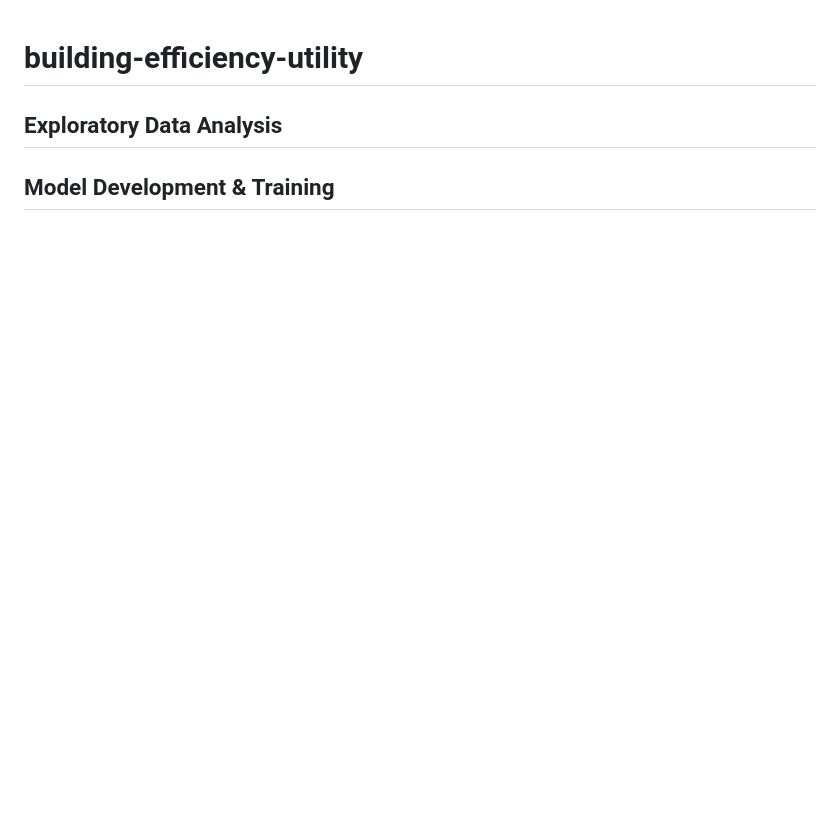
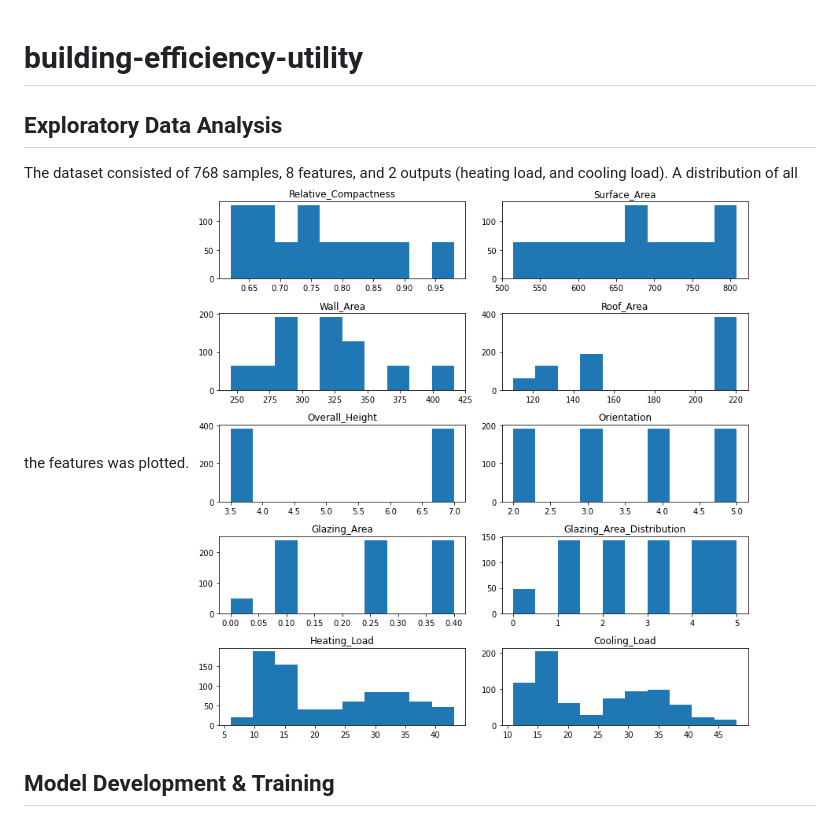
Before and after one commit to mrivera42/building-efficiency-utility, a Markdown page: README.md, the part around the change printed below. Drawn GitHub-style; pictures changed too: results/features.png (added); blank space fills up the shorter version.

Commit message:
features

```diff
--- a/README.md
+++ b/README.md
@@ -1,6 +1,8 @@
 # building-efficiency-utility
 
 ## Exploratory Data Analysis
+The dataset consisted of 768 samples, 8 features, and 2 outputs (heating load, and cooling load). A distribution of all the features was plotted.
+![features](./results/features.png)
 
 ## Model Development & Training
 ![model structure](./results/model_structure.png)
```
Also changed, not shown: other parts of README.md (+2 -1 lines).
